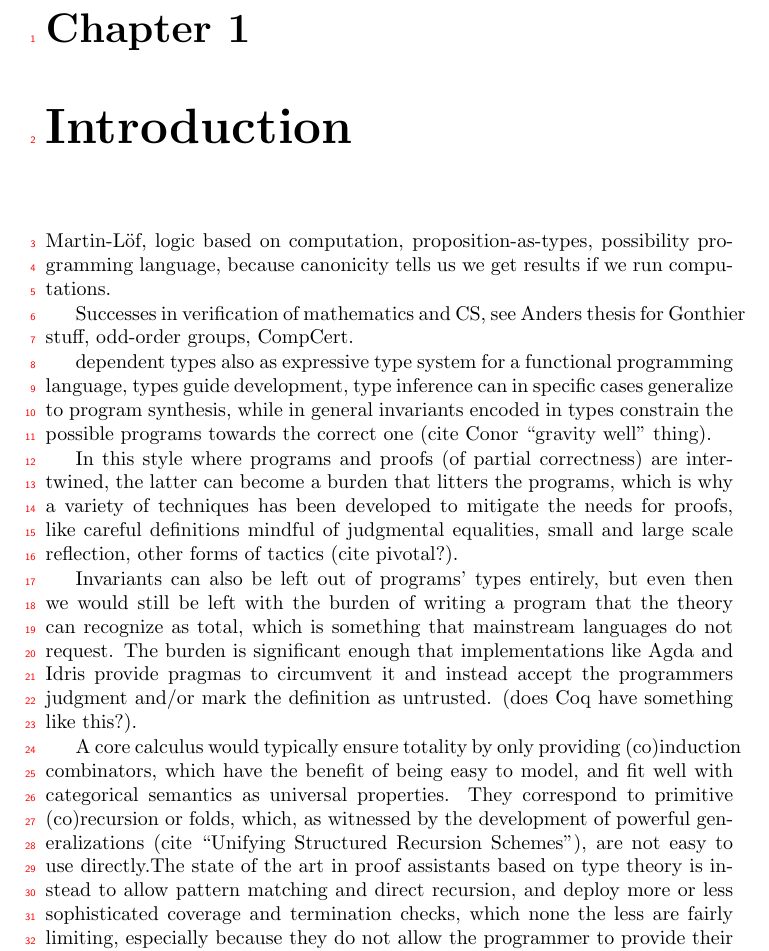
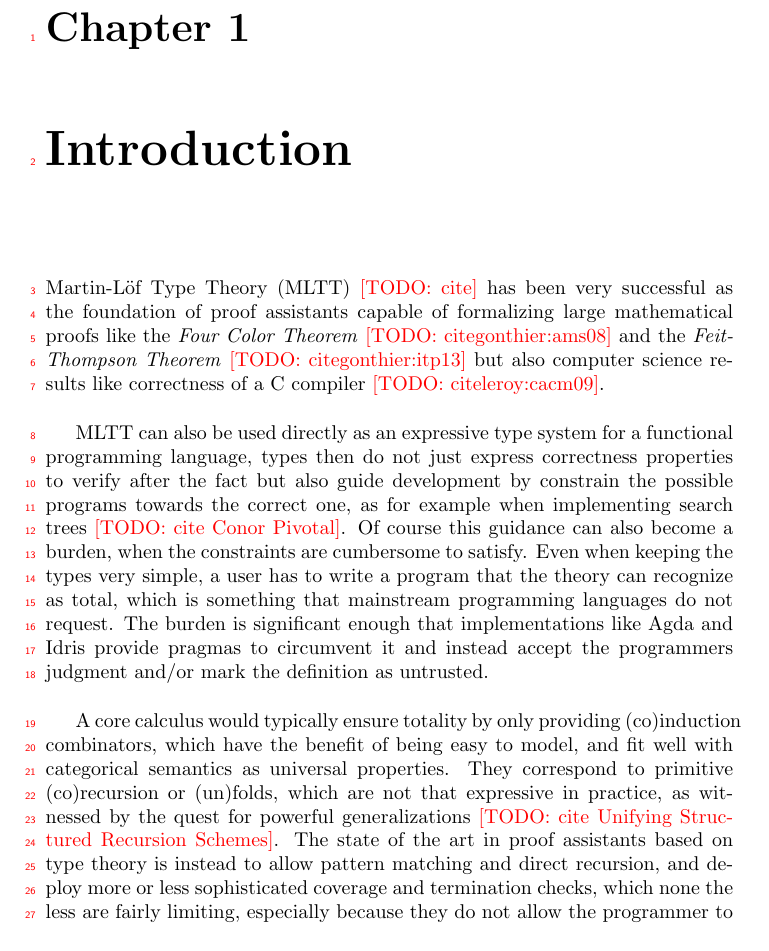
Before and after one commit to Saizan/thesis, a LaTeX thesis (introduction.tex): part of page 1 of 13, cut so that both start at the same text. Compiled offline with pdfLaTeX.

Commit message:
Intro section of the Introduction

```diff
--- a/introduction.tex
+++ b/introduction.tex
@@ -32,46 +32,38 @@
 
 \chapter{Introduction}
 
-Martin-Löf, logic based on computation, proposition-as-types,
-possibility programming language, because canonicity tells us we get results
-if we run computations.
+Martin-Löf Type Theory (MLTT) \TODO{cite} has been very successful as
+the foundation of proof assistants capable of formalizing large
+mathematical proofs like the \emph{Four Color
+  Theorem}~\TODO{cite{gonthier:ams08}} and the \emph{Feit-Thompson
+  Theorem}~\TODO{cite{gonthier:itp13}} but also computer science results
+like correctness of a C compiler~\TODO{cite{leroy:cacm09}}.
 
-  Successes in verification of mathematics and CS, see Anders thesis for Gonthier stuff, odd-order groups, CompCert.
+MLTT can also be used directly as an expressive type system for a
+functional programming language, types then do not just express
+correctness properties to verify after the fact but also guide
+development by constrain the possible programs towards the correct
+one, as for example when implementing search trees~\TODO{cite Conor Pivotal}.
+Of course this guidance can also become a burden, when the constraints
+are cumbersome to satisfy. Even when keeping the types very simple, a
+user has to write a program that the theory can recognize as total,
+which is something that mainstream programming languages do not
+request. The burden is significant enough that implementations like
+Agda and Idris provide pragmas to circumvent it and instead accept the
+programmers judgment and/or mark the definition as untrusted.
 
-  dependent types also as expressive type system for a functional
-  programming language, types guide development, type inference can in
-  specific cases generalize to program synthesis, while in general
-  invariants encoded in types constrain the possible programs towards
-  the correct one (cite Conor ``gravity well'' thing).
-  %% you can program your types too!
-
-  In this style where programs and proofs (of partial correctness) are
-  intertwined, the latter can become a burden that litters the
-  programs, which is why a variety of techniques has been developed to
-  mitigate the needs for proofs, like careful definitions mindful of judgmental equalities, small and
-  large scale reflection, other forms of tactics (cite pivotal?).
-
-  Invariants can also be left out of programs' types entirely, but
-  even then we would still be left with the burden of writing a
-  program that the theory can recognize as total, which is something
-  that mainstream languages do not request. The burden is significant
-  enough that implementations like Agda and Idris provide pragmas to
-  circumvent it and instead accept the programmers judgment and/or
-  mark the definition as untrusted. (does Coq have something like this?).
-
-  A core calculus would typically ensure totality by only providing
-  (co)induction combinators, which have the benefit of being easy to
-  model, and fit well with categorical semantics as universal
-  properties.  They correspond to primitive (co)recursion or folds,
-  which, as witnessed by the development of powerful generalizations
-  (cite ``Unifying Structured Recursion Schemes''), are not easy to
-  use directly.The state of the art in proof assistants based on type
-  theory is instead to allow pattern matching and direct recursion,
-  and deploy more or less sophisticated coverage and termination
-  checks, which none the less are fairly limiting, especially because
-  they do not allow the programmer to provide their own reasoning to
-  convince the checker.
-
+A core calculus would typically ensure totality by only providing
+(co)induction combinators, which have the benefit of being easy to
+model, and fit well with categorical semantics as universal
+properties. They correspond to primitive (co)recursion or (un)folds,
+which are not that expressive in practice, as witnessed by the quest
+for powerful generalizations \TODO{cite Unifying Structured Recursion
+  Schemes}. The state of the art in proof assistants based on type
+theory is instead to allow pattern matching and direct recursion, and
+deploy more or less sophisticated coverage and termination checks,
+which none the less are fairly limiting, especially because they do
+not allow the programmer to provide their own reasoning to convince
+the checker.
 
 \section{This Thesis}
 
```
